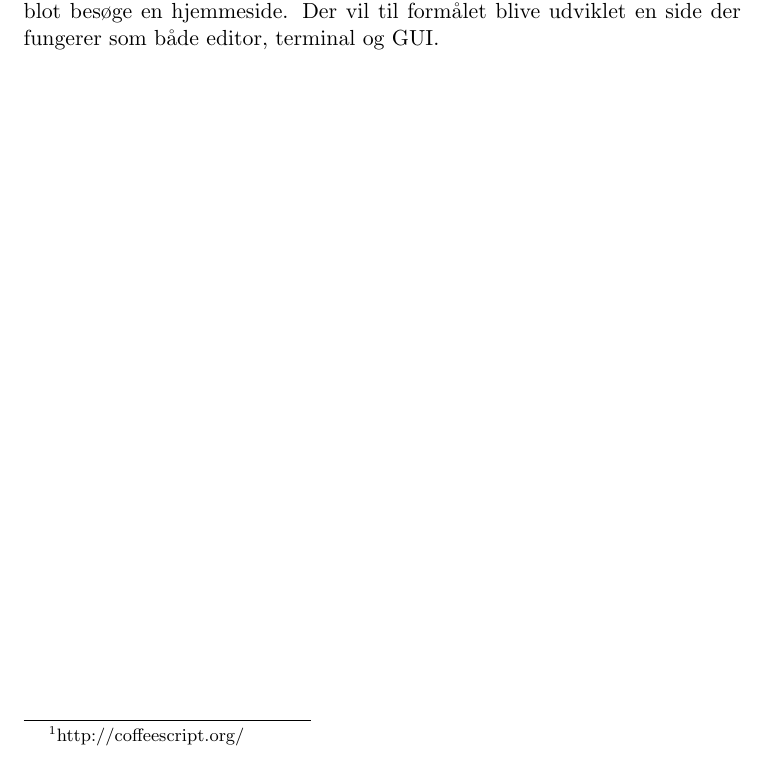
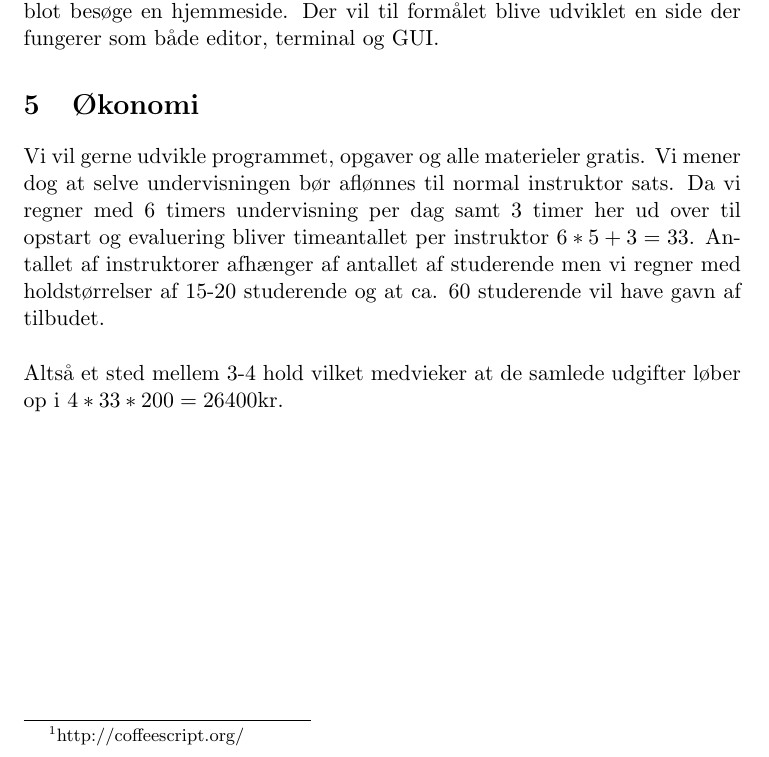
Before and after one commit to hkb/diku-sommerkursus, a LaTeX document (description/decription.tex): part of page 2 of 2, cut so that both start at the same text. Compiled offline with pdfLaTeX.

Commit message:
Tilføjet estimeret økonomi.

```diff
--- a/description/decription.tex
+++ b/description/decription.tex
@@ -56,4 +56,15 @@ De studerende skal altså ikke bruge tid på at downloade og installere en masse
 software, de skal blot besøge en hjemmeside. Der vil til formålet blive udviklet
 en side der fungerer som både editor, terminal og GUI.
 
+\section{Økonomi}
+Vi vil gerne udvikle programmet, opgaver og alle materieler gratis. Vi mener dog
+at selve undervisningen bør aflønnes til normal instruktor sats. Da vi regner
+med 6 timers undervisning per dag samt 3 timer her ud over til opstart og
+evaluering bliver timeantallet per instruktor $6*5 + 3 = 33$. Antallet af
+instruktorer afhænger af antallet af studerende men vi regner med holdstørrelser
+af 15-20 studerende og at ca. 60 studerende vil have gavn af tilbudet.
+\\\\
+Altså et sted mellem 3-4 hold vilket medvieker at de samlede udgifter løber op
+i $4 * 33 * 200 = 26400$kr.
+
 \end{document}
```
